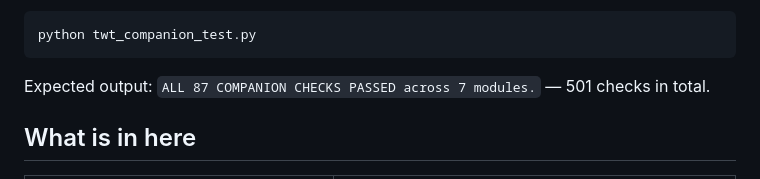
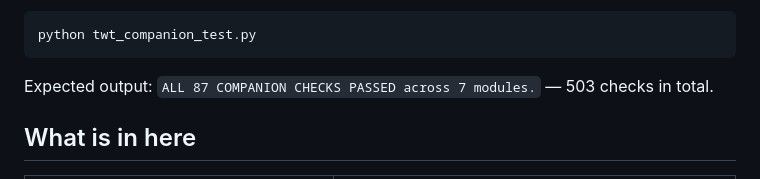
Before and after one commit to yaerhf/TWT, a Markdown page: README.md, the part around the change. Drawn GitHub-style.

Commit message:
README: derived total 501 -> 503 (416 main + 87 companion, counted). The drift guard pins the two quoted pass lines, which were both correct, but not this derived total - the gap that let it drift. LOCAL ONLY, not pushed.

````diff
--- a/README.md
+++ b/README.md
@@ -33,7 +33,7 @@ has its own:
 python twt_companion_test.py
 ```
 
-Expected output: `ALL 87 COMPANION CHECKS PASSED across 7 modules.` — 501 checks in total.
+Expected output: `ALL 87 COMPANION CHECKS PASSED across 7 modules.` — 503 checks in total.
 
 ## What is in here
 
````
